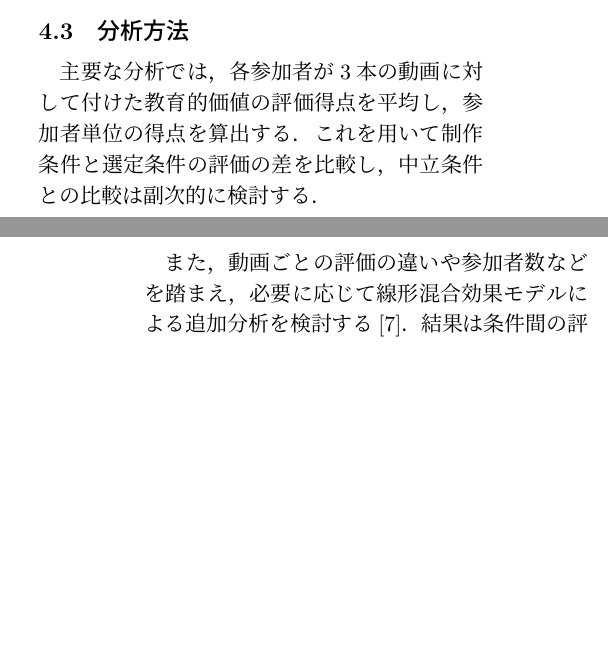
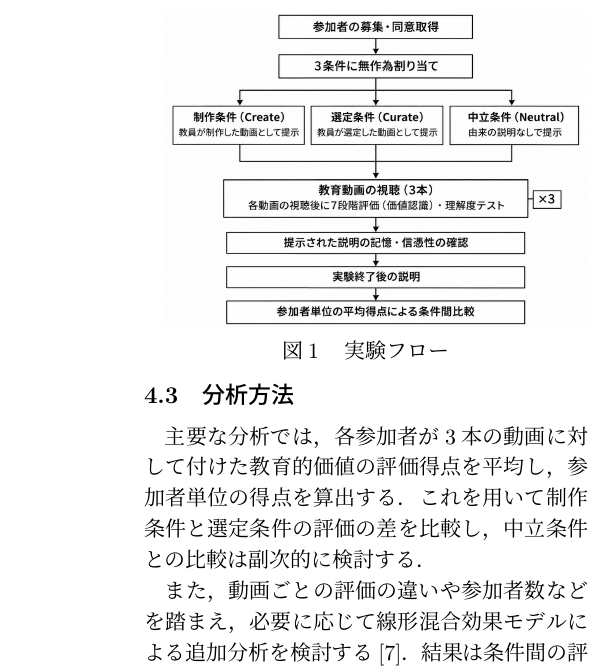
Before and after one commit to hibiki0426-str/latex, a LaTeX document (mid_Ja.tex): two parts of the columns of pages 2 and 3 of 4 before the commit and part of one column of page 3 of 4 after it, the two joined at a grey line, cut at the place of the change, the shorter picture padded with empty space. The pictures show the PDF file mid_Ja.pdf that the author committed with the source.

Commit message:
2026/11/04 22:58

```diff
--- a/mid_Ja.tex
+++ b/mid_Ja.tex
@@ -73,6 +73,10 @@
 副次評価指標として，学習上の有用性，説明内容の信頼性，満足度，学習意欲を各1項目で測定する．また，各動画に2〜3問の選択式理解度テストを設け，内容理解の状況を補助的に確認する．
 
 全動画の評価終了後には，動画の由来についてどのように説明されたと記憶しているか，また，その説明をどの程度信じていたかを確認する．これにより，提示した説明が参加者にどのように受け止められたかを把握する．
+
+\includegraphics[width=0.95\columnwidth]{images/fig_1.png}
+\begin{center}図1　実験フロー\end{center}
+
 
 \subsection{分析方法}
 
```
Also changed, not shown: images/fig_1.png (added), mid_Ja.pdf.
